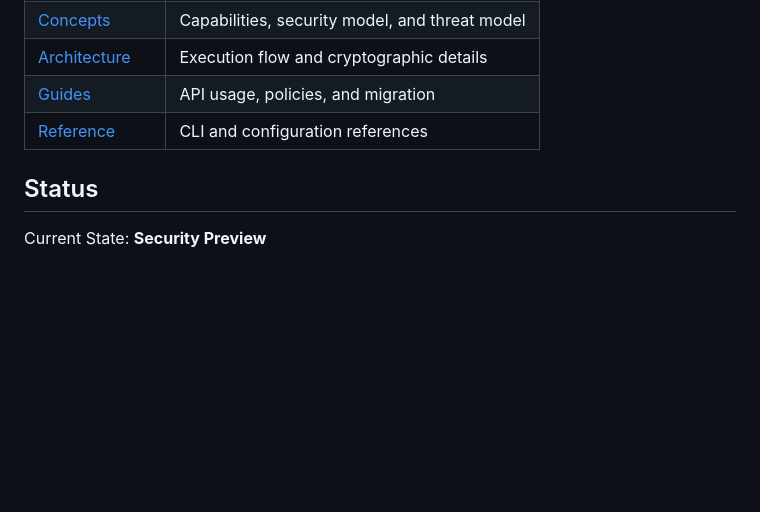
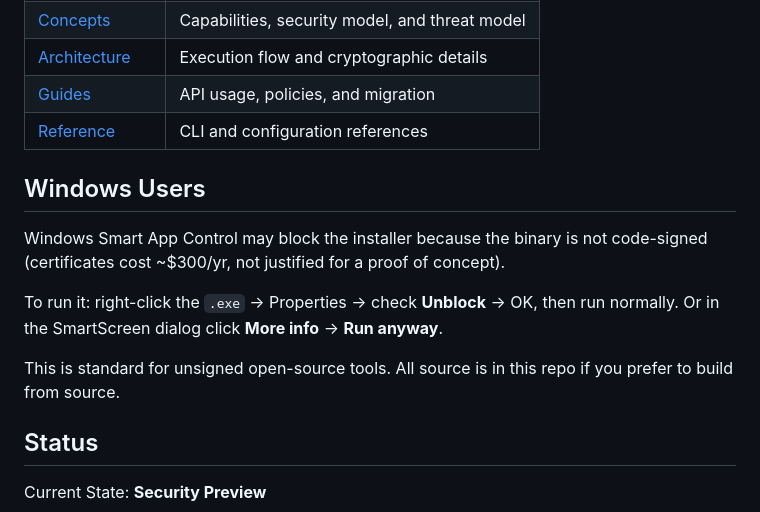
Before and after one commit to WilliamHudspeth/rgt-vault, a Markdown page: README.md, the part around the change. GitHub-like rendering; blank space fills up the shorter version.

Commit message:
docs: add Windows Smart App Control note
Unsigned binaries trigger SAC/SmartScreen on Windows. Explains the
one-time unblock step so reviewers aren't blocked on first run.

Co-Authored-By: Claude Sonnet 4.6 <noreply@anthropic.com>

```diff
--- a/README.md
+++ b/README.md
@@ -138,6 +138,19 @@ It is not designed to defend against:
 | [Guides](docs/guides/) | API usage, policies, and migration |
 | [Reference](docs/reference/) | CLI and configuration references |
 
+## Windows Users
+
+Windows Smart App Control may block the installer because the binary
+is not code-signed (certificates cost ~$300/yr, not justified for a
+proof of concept).
+
+To run it: right-click the `.exe` → Properties → check **Unblock** → OK,
+then run normally. Or in the SmartScreen dialog click **More info** →
+**Run anyway**.
+
+This is standard for unsigned open-source tools. All source is in this
+repo if you prefer to build from source.
+
 ## Status
 
 Current State: **Security Preview**
```
